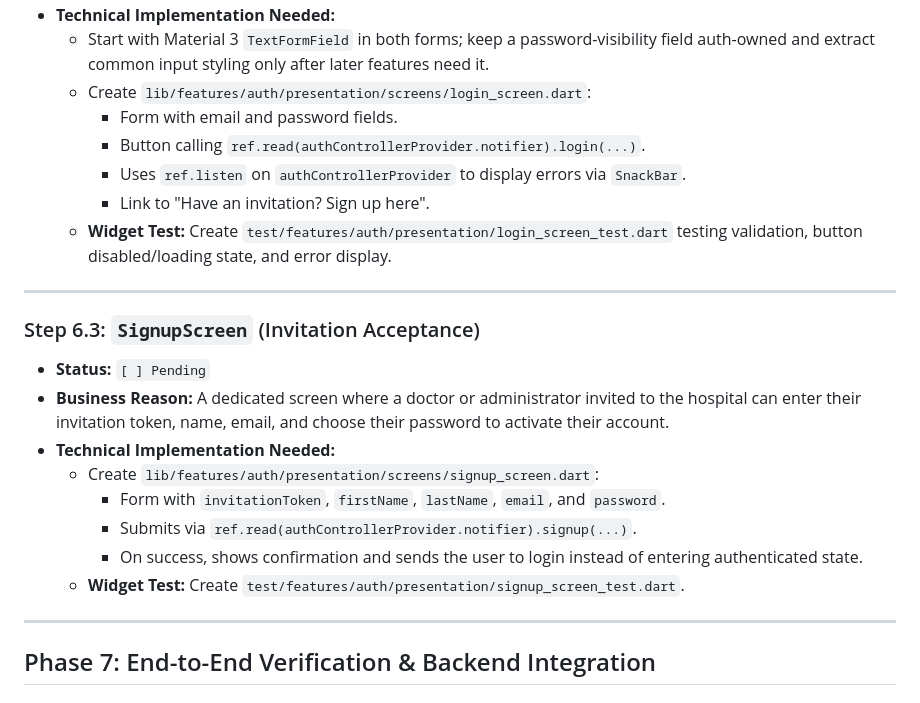
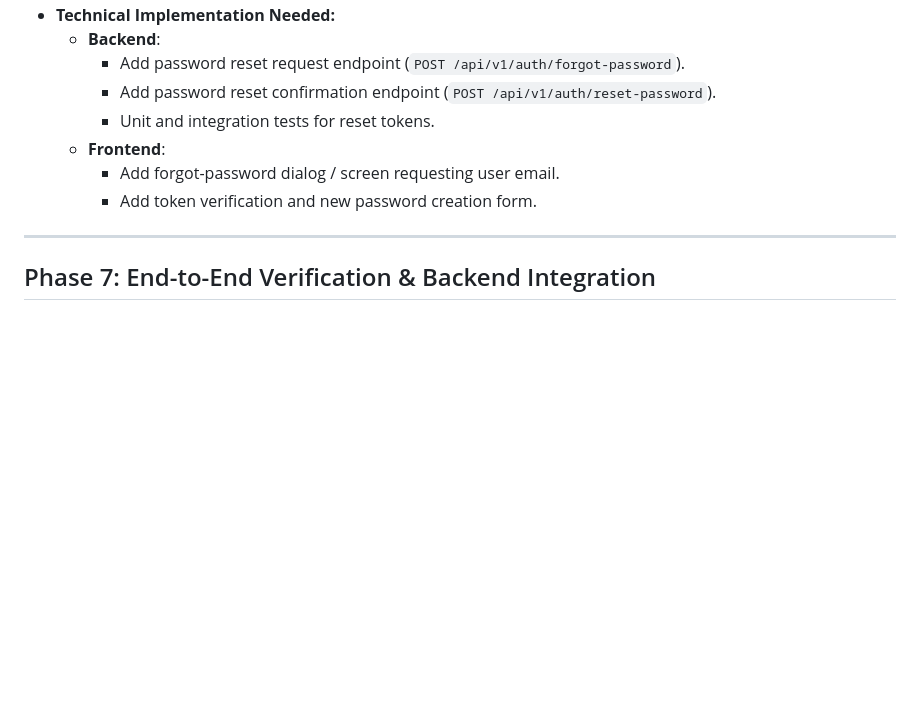
Before and after one commit to Ptriantafyll/Schedule-Maker, a Markdown page: frontend/docs/auth_progress.md, the part around one of its changes. GitHub-like rendering; blank space fills up the shorter version.

```diff
--- a/frontend/docs/auth_progress.md
+++ b/frontend/docs/auth_progress.md
@@ -198,23 +230,11 @@ The Domain Layer defines the core data contracts and state definitions of the ap
 - **Technical Implementation Needed:**
-  - Start with Material 3 `TextFormField` in both forms; keep a password-visibility field auth-owned and extract common input styling only after later features need it.
-  - Create `lib/features/auth/presentation/screens/login_screen.dart`:
-    - Form with email and password fields.
-    - Button calling `ref.read(authControllerProvider.notifier).login(...)`.
-    - Uses `ref.listen` on `authControllerProvider` to display errors via `SnackBar`.
-    - Link to "Have an invitation? Sign up here".
-  - **Widget Test:** Create `test/features/auth/presentation/login_screen_test.dart` testing validation, button disabled/loading state, and error display.
-
----
-
-### Step 6.3: `SignupScreen` (Invitation Acceptance)
-- **Status:** `[ ] Pending`
-- **Business Reason:** A dedicated screen where a doctor or administrator invited to the hospital can enter their invitation token, name, email, and choose their password to activate their account.
-- **Technical Implementation Needed:**
-  - Create `lib/features/auth/presentation/screens/signup_screen.dart`:
-    - Form with `invitationToken`, `firstName`, `lastName`, `email`, and `password`.
-    - Submits via `ref.read(authControllerProvider.notifier).signup(...)`.
-    - On success, shows confirmation and sends the user to login instead of entering authenticated state.
-  - **Widget Test:** Create `test/features/auth/presentation/signup_screen_test.dart`.
+  - **Backend**:
+    - Add password reset request endpoint (`POST /api/v1/auth/forgot-password`).
+    - Add password reset confirmation endpoint (`POST /api/v1/auth/reset-password`).
+    - Unit and integration tests for reset tokens.
+  - **Frontend**:
+    - Add forgot-password dialog / screen requesting user email.
+    - Add token verification and new password creation form.
 
 ---
 
```
Also changed, not shown: other parts of frontend/docs/auth_progress.md (+57 -25 lines), frontend/docs/progress.md (+64 -44 lines).
